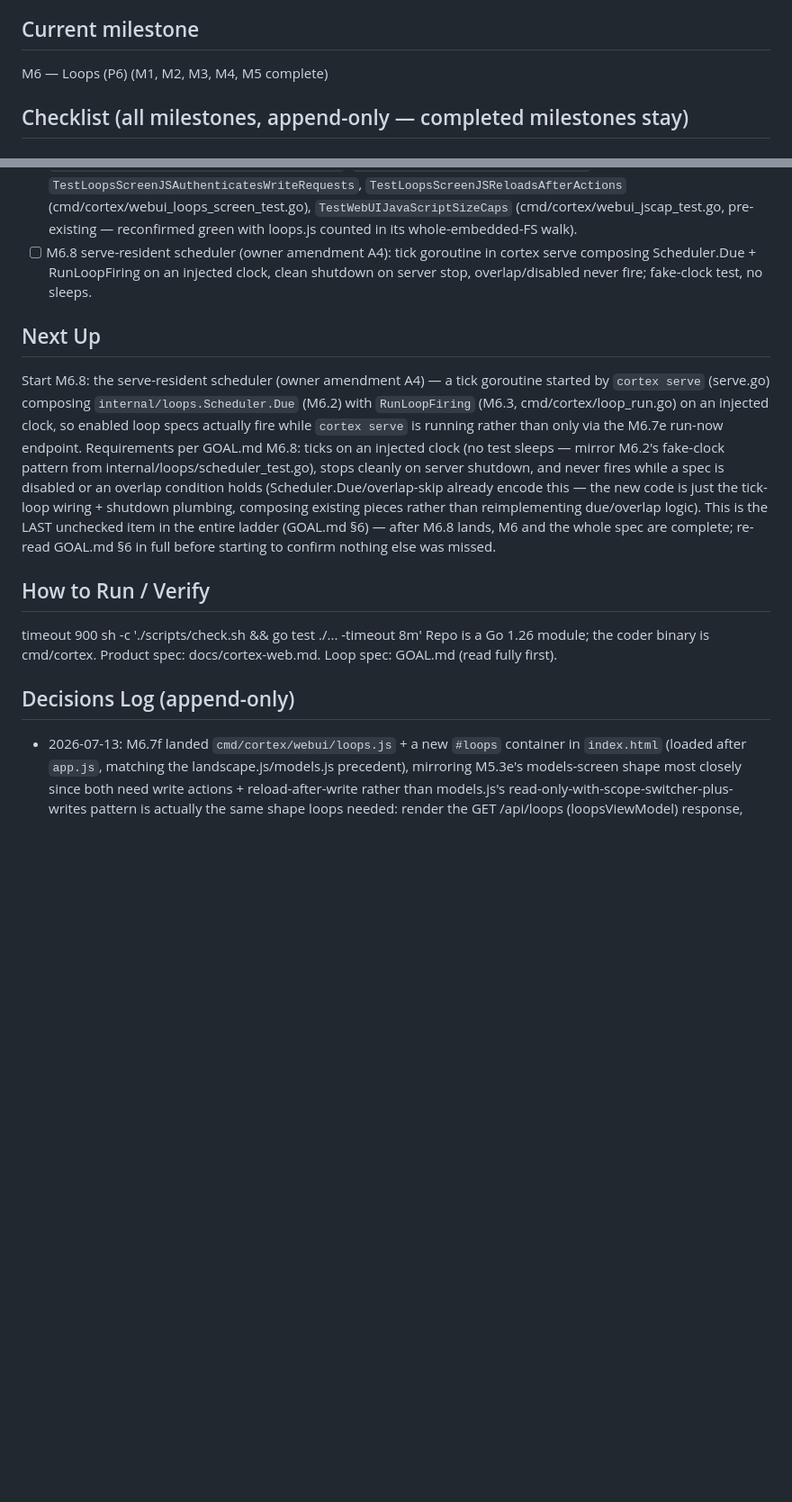
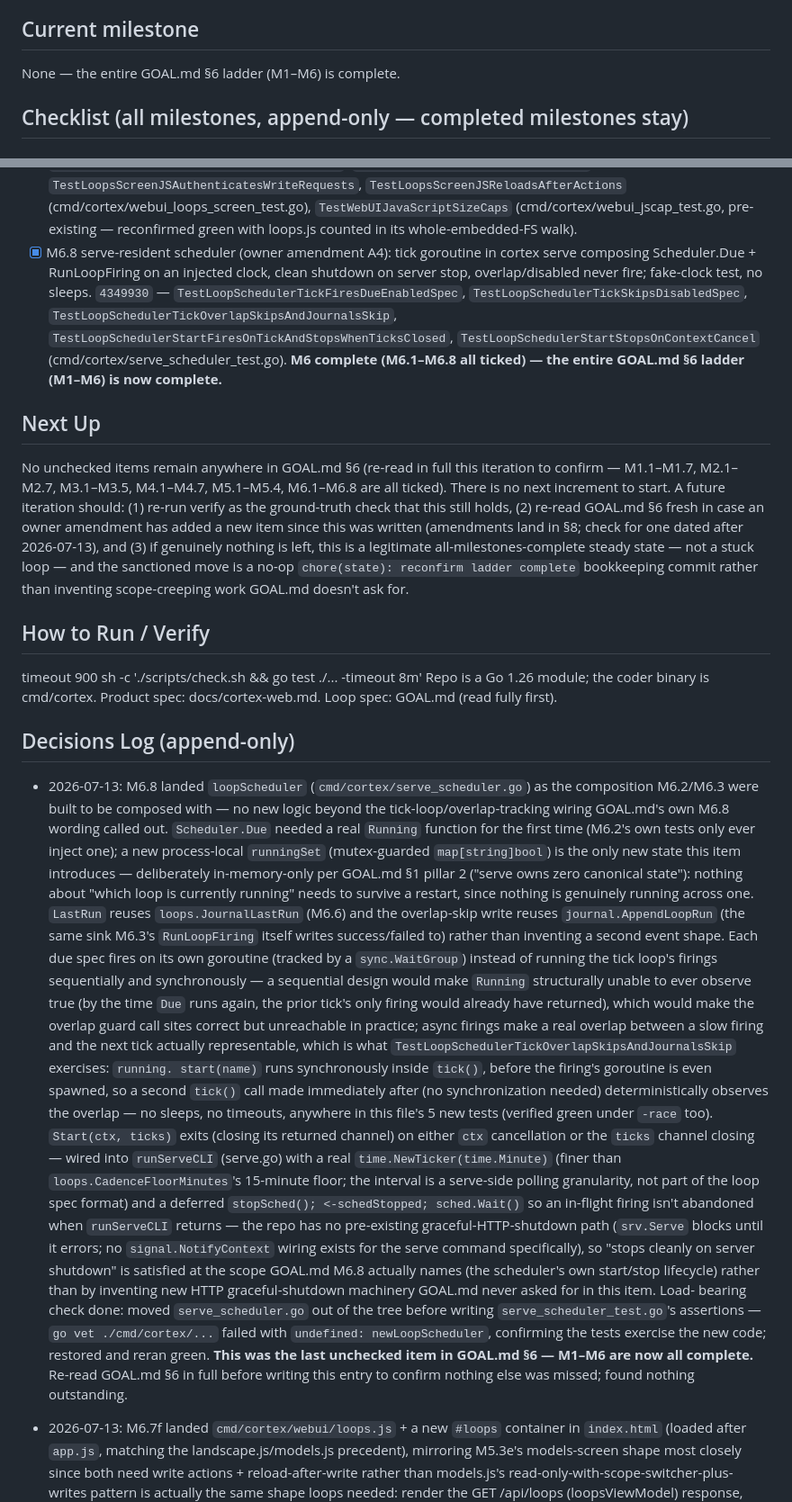
Before and after one commit to dereksantos/cortex, a Markdown page: STATE.md, 2 parts joined by grey strips. Shown at 90% size. Drawn GitHub-style; blank space fills up the shorter version.

Commit message:
chore(state): tick [M6.8] 4349930, M6 complete, ladder complete
M1-M6 (GOAL.md §6) are now all ticked; re-read the full ladder this
iteration and confirmed nothing outstanding remains.

```diff
--- a/STATE.md
+++ b/STATE.md
@@ -3,6 +3,6 @@ Updated: 2026-07-13 · Iteration: 60
 
 ## Current milestone
-M6 — Loops (P6) (M1, M2, M3, M4, M5 complete)
+None — the entire GOAL.md §6 ladder (M1–M6) is complete.
 
 ## Checklist (all milestones, append-only — completed milestones stay)
 ### M1 — First-run bootstrap + greeting
@@ -543,27 +543,31 @@ M6 — Loops (P6) (M1, M2, M3, M4, M5 complete)
       `TestWebUIJavaScriptSizeCaps` (cmd/cortex/webui_jscap_test.go,
       pre-existing — reconfirmed green with loops.js counted in its
       whole-embedded-FS walk).
-- [ ] M6.8 serve-resident scheduler (owner amendment A4): tick goroutine
+- [x] M6.8 serve-resident scheduler (owner amendment A4): tick goroutine
       in cortex serve composing Scheduler.Due + RunLoopFiring on an
       injected clock, clean shutdown on server stop, overlap/disabled
-      never fire; fake-clock test, no sleeps.
+      never fire; fake-clock test, no sleeps. `4349930` —
+      `TestLoopSchedulerTickFiresDueEnabledSpec`,
+      `TestLoopSchedulerTickSkipsDisabledSpec`,
+      `TestLoopSchedulerTickOverlapSkipsAndJournalsSkip`,
+      `TestLoopSchedulerStartFiresOnTickAndStopsWhenTicksClosed`,
+      `TestLoopSchedulerStartStopsOnContextCancel`
+      (cmd/cortex/serve_scheduler_test.go). **M6 complete
+      (M6.1–M6.8 all ticked) — the entire GOAL.md §6 ladder (M1–M6) is
+      now complete.**
 
 ## Next Up
-Start M6.8: the serve-resident scheduler (owner amendment A4) — a tick
-goroutine started by `cortex serve` (serve.go) composing
-`internal/loops.Scheduler.Due` (M6.2) with `RunLoopFiring` (M6.3,
-cmd/cortex/loop_run.go) on an injected clock, so enabled loop specs
-actually fire while `cortex serve` is running rather than only via the
-M6.7e run-now endpoint. Requirements per GOAL.md M6.8: ticks on an
-injected clock (no test sleeps — mirror M6.2's fake-clock pattern from
-internal/loops/scheduler_test.go), stops cleanly on server shutdown, and
-never fires while a spec is disabled or an overlap condition holds
-(Scheduler.Due/overlap-skip already encode this — the new code is just the
-tick-loop wiring + shutdown plumbing, composing existing pieces rather than
-reimplementing due/overlap logic). This is the LAST unchecked item in the
-entire ladder (GOAL.md §6) — after M6.8 lands, M6 and the whole spec are
-complete; re-read GOAL.md §6 in full before starting to confirm nothing
-else was missed.
+No unchecked items remain anywhere in GOAL.md §6 (re-read in full this
+iteration to confirm — M1.1–M1.7, M2.1–M2.7, M3.1–M3.5, M4.1–M4.7,
+M5.1–M5.4, M6.1–M6.8 are all ticked). There is no next increment to
+start. A future iteration should: (1) re-run verify as the ground-truth
+check that this still holds, (2) re-read GOAL.md §6 fresh in case an
+owner amendment has added a new item since this was written (amendments
+land in §8; check for one dated after 2026-07-13), and (3) if genuinely
+nothing is left, this is a legitimate all-milestones-complete steady
+state — not a stuck loop — and the sanctioned move is a no-op
+`chore(state): reconfirm ladder complete` bookkeeping commit rather than
+inventing scope-creeping work GOAL.md doesn't ask for.
 
 ## How to Run / Verify
 timeout 900 sh -c './scripts/check.sh && go test ./... -timeout 8m'
@@ -571,6 +575,51 @@ Repo is a Go 1.26 module; the coder binary is cmd/cortex.
 Product spec: docs/cortex-web.md. Loop spec: GOAL.md (read fully first).
 
 ## Decisions Log (append-only)
+- 2026-07-13: M6.8 landed `loopScheduler` (`cmd/cortex/serve_scheduler.go`)
+  as the composition M6.2/M6.3 were built to be composed with — no new
+  logic beyond the tick-loop/overlap-tracking wiring GOAL.md's own M6.8
+  wording called out. `Scheduler.Due` needed a real `Running` function for
+  the first time (M6.2's own tests only ever inject one); a new
+  process-local `runningSet` (mutex-guarded `map[string]bool`) is the only
+  new state this item introduces — deliberately in-memory-only per GOAL.md
+  §1 pillar 2 ("serve owns zero canonical state"): nothing about "which
+  loop is currently running" needs to survive a restart, since nothing is
+  genuinely running across one. `LastRun` reuses `loops.JournalLastRun`
+  (M6.6) and the overlap-skip write reuses `journal.AppendLoopRun` (the
+  same sink M6.3's `RunLoopFiring` itself writes success/failed to) rather
+  than inventing a second event shape. Each due spec fires on its own
+  goroutine (tracked by a `sync.WaitGroup`) instead of running the tick
+  loop's firings sequentially and synchronously — a sequential design
+  would make `Running` structurally unable to ever observe true (by the
+  time `Due` runs again, the prior tick's only firing would already have
+  returned), which would make the overlap guard call sites correct but
+  unreachable in practice; async firings make a real overlap between a
+  slow firing and the next tick actually representable, which is what
+  `TestLoopSchedulerTickOverlapSkipsAndJournalsSkip` exercises: `running.
+  start(name)` runs synchronously inside `tick()`, before the firing's
+  goroutine is even spawned, so a second `tick()` call made immediately
+  after (no synchronization needed) deterministically observes the
+  overlap — no sleeps, no timeouts, anywhere in this file's 5 new tests
+  (verified green under `-race` too). `Start(ctx, ticks)` exits (closing
+  its returned channel) on either `ctx` cancellation or the `ticks`
+  channel closing — wired into `runServeCLI` (serve.go) with a real
+  `time.NewTicker(time.Minute)` (finer than `loops.CadenceFloorMinutes`'s
+  15-minute floor; the interval is a serve-side polling granularity, not
+  part of the loop spec format) and a deferred `stopSched(); <-schedStopped;
+  sched.Wait()` so an in-flight firing isn't abandoned when `runServeCLI`
+  returns — the repo has no pre-existing graceful-HTTP-shutdown path
+  (`srv.Serve` blocks until it errors; no `signal.NotifyContext` wiring
+  exists for the serve command specifically), so "stops cleanly on server
+  shutdown" is satisfied at the scope GOAL.md M6.8 actually names (the
+  scheduler's own start/stop lifecycle) rather than by inventing new HTTP
+  graceful-shutdown machinery GOAL.md never asked for in this item. Load-
+  bearing check done: moved `serve_scheduler.go` out of the tree before
+  writing `serve_scheduler_test.go`'s assertions — `go vet ./cmd/cortex/...`
+  failed with `undefined: newLoopScheduler`, confirming the tests exercise
+  the new code; restored and reran green. **This was the last unchecked
+  item in GOAL.md §6 — M1–M6 are now all complete.** Re-read GOAL.md §6 in
+  full before writing this entry to confirm nothing else was missed; found
+  nothing outstanding.
 - 2026-07-13: M6.7f landed `cmd/cortex/webui/loops.js` + a new `#loops`
   container in `index.html` (loaded after `app.js`, matching the
   landscape.js/models.js precedent), mirroring M5.3e's models-screen shape
```
Also changed, not shown: other parts of STATE.md (+1 -1 lines).
